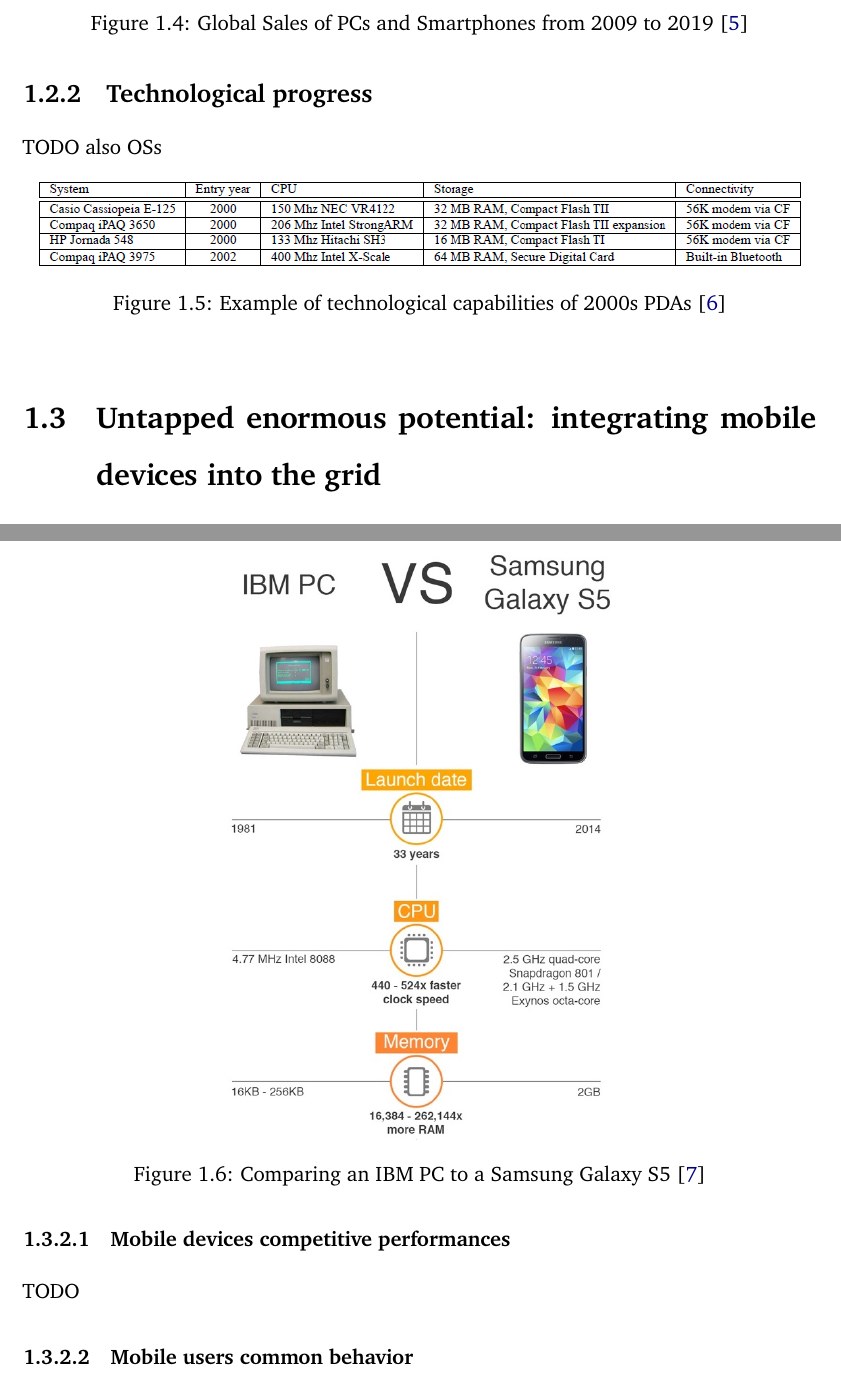
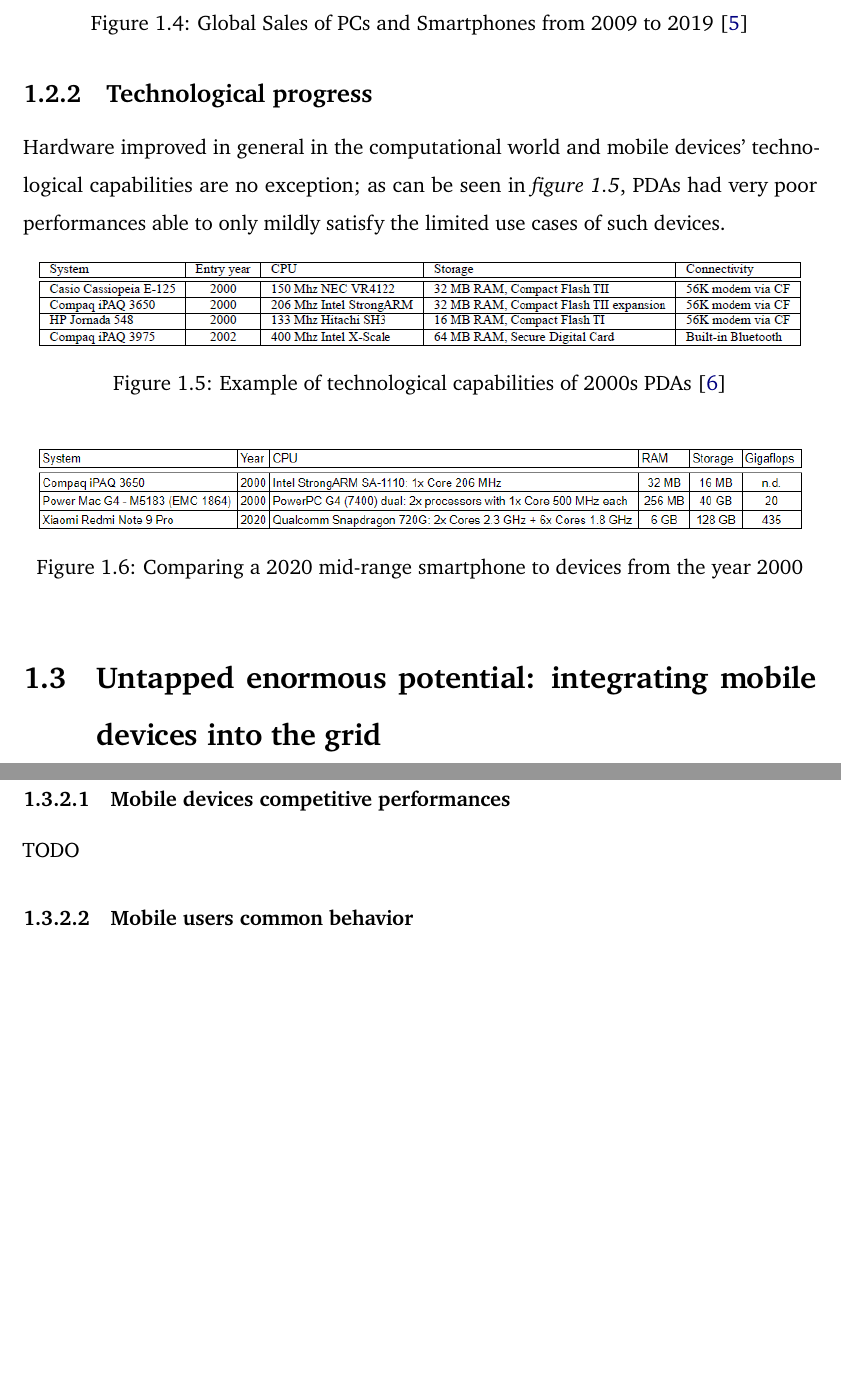
Before and after one commit to Tale152/master-thesis, a LaTeX thesis (main.tex, which reads document/chapters/chapter_1/sections/2_mobile_devices_and_their_evolution.tex): two parts of pages 10 and 11 of 13, joined at a grey line, cut so that both start at the same text, the shorter picture padded with empty space. Compiled offline with pdfLaTeX.

Commit message:
removed image and bib reference; added comparison table image

```diff
--- a/document/chapters/chapter_1/sections/2_mobile_devices_and_their_evolution.tex
+++ b/document/chapters/chapter_1/sections/2_mobile_devices_and_their_evolution.tex
@@ -35,7 +35,7 @@
 \end{figure}
 
 \subsection{Technological progress}
-TODO also OSs
+Hardware improved in general in the computational world and mobile devices' technological capabilities are no exception; as can be seen in \textit{figure \ref{fig:pda_capabilities}}, PDAs had very poor performances able to only mildly satisfy the limited use cases of such devices.
 
 \begin{figure}[!ht]
     \centering
@@ -46,7 +46,7 @@
 
 \begin{figure}[!ht]
     \centering
-    \includegraphics[scale=0.5]{document/chapters/chapter_1/images/ibm_vs_galaxy_s5.jpg}
-    \caption{Comparing an IBM PC to a Samsung Galaxy S5 \cite{computing_power_comparison}}
-    \label{fig:ibm_vs_galaxy_s5}
+    \includegraphics[scale=0.85]{document/chapters/chapter_1/images/three_systems_comparison.png}
+    \caption{Comparing a 2020 mid-range smartphone to devices from the year 2000}
+    \label{fig:three_systems_comparison}
 \end{figure}
```
Also changed, not shown: document/bibliography.bib (+0 -8 lines), document/chapters/chapter_1/images/ibm_vs_galaxy_s5.jpg (deleted), document/chapters/chapter_1/images/three_systems_comparison.png (added).
